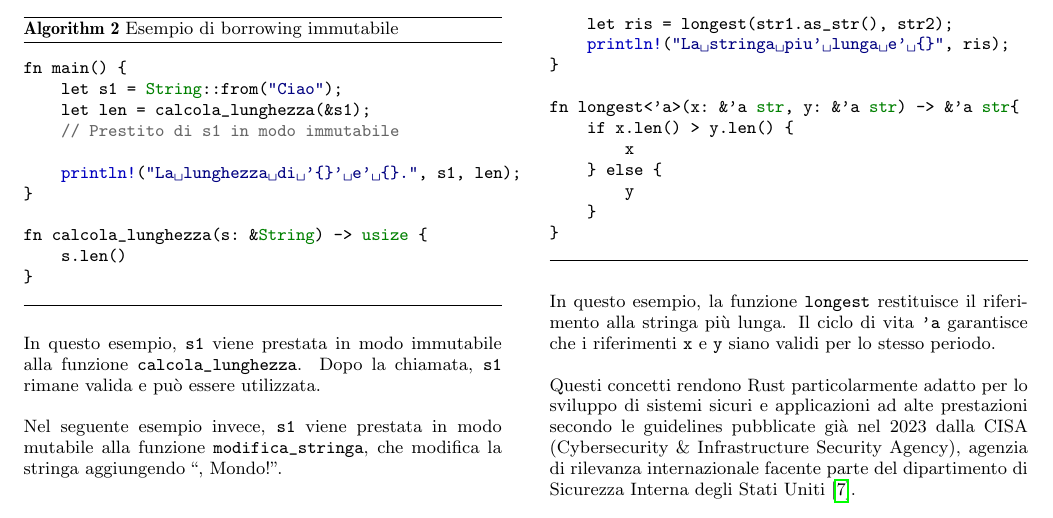
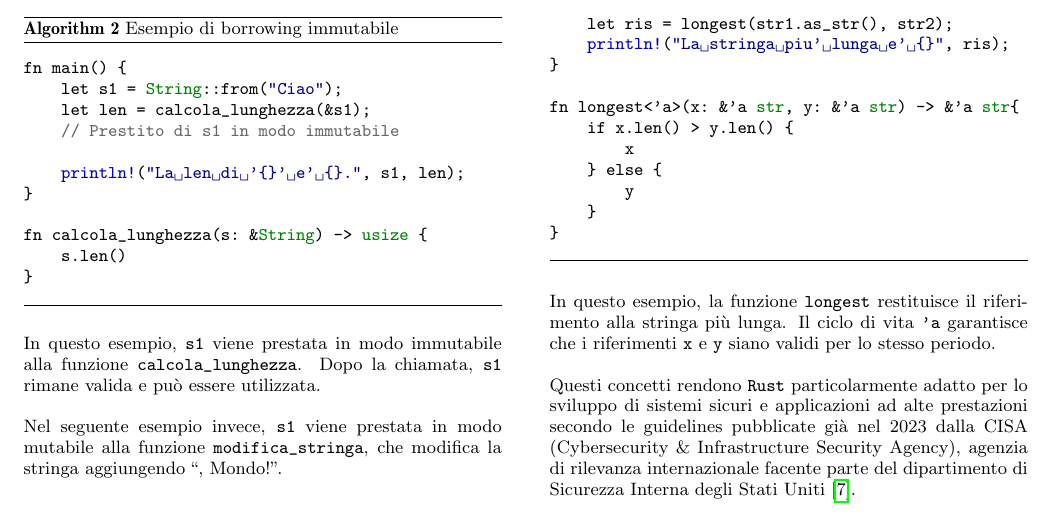
Before and after one commit to FrancescoBernini/sicurezza-informatica, a LaTeX paper (latex/main.tex, which reads latex/pages/rust.tex): part of page 5 of 6, cut so that both start at the same text. Compiled offline with pdfLaTeX.

Commit message:
little fix

```diff
--- a/latex/pages/rust.tex
+++ b/latex/pages/rust.tex
@@ -34,7 +34,7 @@ fn main() {
     let len = calcola_lunghezza(&s1);
     // Prestito di s1 in modo immutabile
 
-    println!("La lunghezza di '{}' e' {}.", s1, len);
+    println!("La len di '{}' e' {}.", s1, len);
 }
 
 fn calcola_lunghezza(s: &String) -> usize {
@@ -110,4 +110,4 @@ fn longest<'a>(x: &'a str, y: &'a str) -> &'a str{
 
 In questo esempio, la funzione \texttt{longest} restituisce il riferimento alla stringa più lunga. Il ciclo di vita \texttt{'a} garantisce che i riferimenti \texttt{x} e \texttt{y} siano validi per lo stesso periodo.
 
-Questi concetti rendono Rust particolarmente adatto per lo sviluppo di sistemi sicuri e applicazioni ad alte prestazioni secondo le guidelines pubblicate già nel 2023 dalla CISA (Cybersecurity \& Infrastructure Security Agency), agenzia di rilevanza internazionale facente parte del dipartimento di Sicurezza Interna degli Stati Uniti \cite{CISA}.
+Questi concetti rendono \texttt{Rust} particolarmente adatto per lo sviluppo di sistemi sicuri e applicazioni ad alte prestazioni secondo le guidelines pubblicate già nel 2023 dalla CISA (Cybersecurity \& Infrastructure Security Agency), agenzia di rilevanza internazionale facente parte del dipartimento di Sicurezza Interna degli Stati Uniti \cite{CISA}.
```
